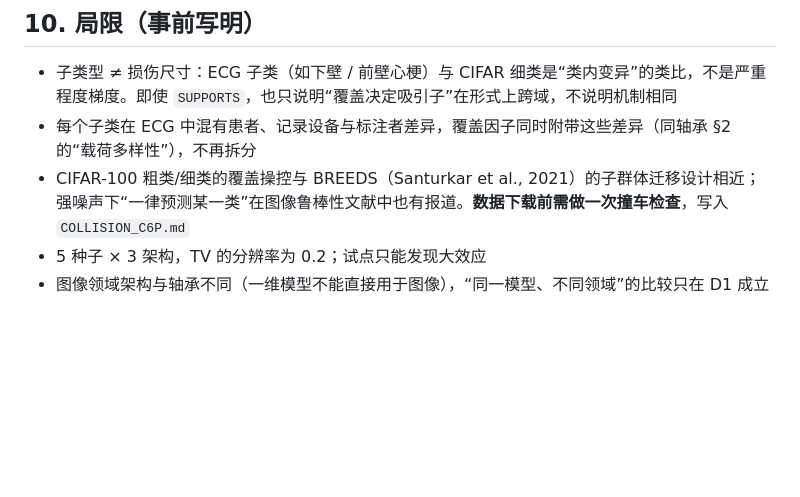
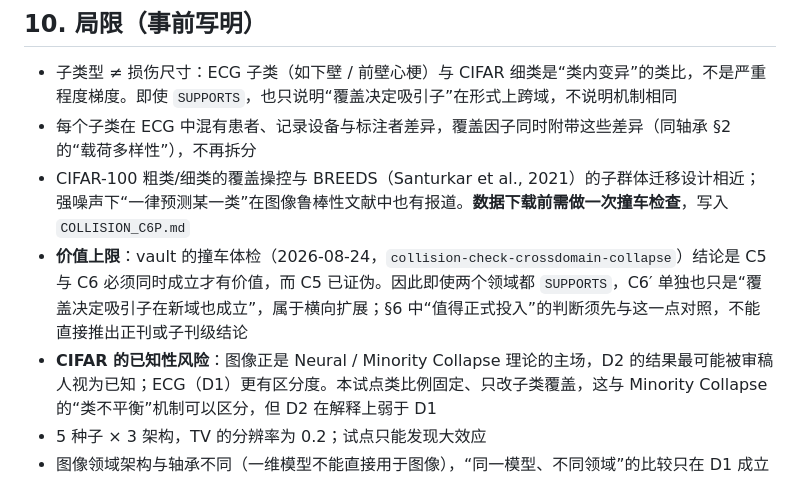
Before and after one commit to jeff-1980/CNS1-, a Markdown page: results/PREREG_C6_crossdomain_pilot.md, the part around the change. Drawn GitHub-style; blank space fills up the shorter version.

Commit message:
C6 prereg draft: note C5-dependence and CIFAR known-ness risk in limitations
Co-Authored-By: Claude Opus 5.5 (1M context) <noreply@anthropic.com>
Claude-Session: https://claude.ai/code/session_01FnTosVrrDnwAmYJV6zaYup

```diff
--- a/results/PREREG_C6_crossdomain_pilot.md
+++ b/results/PREREG_C6_crossdomain_pilot.md
@@ -116,6 +116,8 @@ AdamW(1e-3, wd 1e-4)、warmup 5 + cosine（按 epoch）、grad clip 1.0、batch
 - 子类型 ≠ 损伤尺寸：ECG 子类（如下壁 / 前壁心梗）与 CIFAR 细类是“类内变异”的类比，不是严重程度梯度。即使 `SUPPORTS`，也只说明“覆盖决定吸引子”在形式上跨域，不说明机制相同
 - 每个子类在 ECG 中混有患者、记录设备与标注者差异，覆盖因子同时附带这些差异（同轴承 §2 的“载荷多样性”），不再拆分
 - CIFAR-100 粗类/细类的覆盖操控与 BREEDS（Santurkar et al., 2021）的子群体迁移设计相近；强噪声下“一律预测某一类”在图像鲁棒性文献中也有报道。**数据下载前需做一次撞车检查**，写入 `COLLISION_C6P.md`
+- **价值上限**：vault 的撞车体检（2026-08-24，`collision-check-crossdomain-collapse`）结论是 C5 与 C6 必须同时成立才有价值，而 C5 已证伪。因此即使两个领域都 `SUPPORTS`，C6′ 单独也只是“覆盖决定吸引子在新域也成立”，属于横向扩展；§6 中“值得正式投入”的判断须先与这一点对照，不能直接推出正刊或子刊级结论
+- **CIFAR 的已知性风险**：图像正是 Neural / Minority Collapse 理论的主场，D2 的结果最可能被审稿人视为已知；ECG（D1）更有区分度。本试点类比例固定、只改子类覆盖，这与 Minority Collapse 的“类不平衡”机制可以区分，但 D2 在解释上弱于 D1
 - 5 种子 × 3 架构，TV 的分辨率为 0.2；试点只能发现大效应
 - 图像领域架构与轴承不同（一维模型不能直接用于图像），“同一模型、不同领域”的比较只在 D1 成立
 
```
